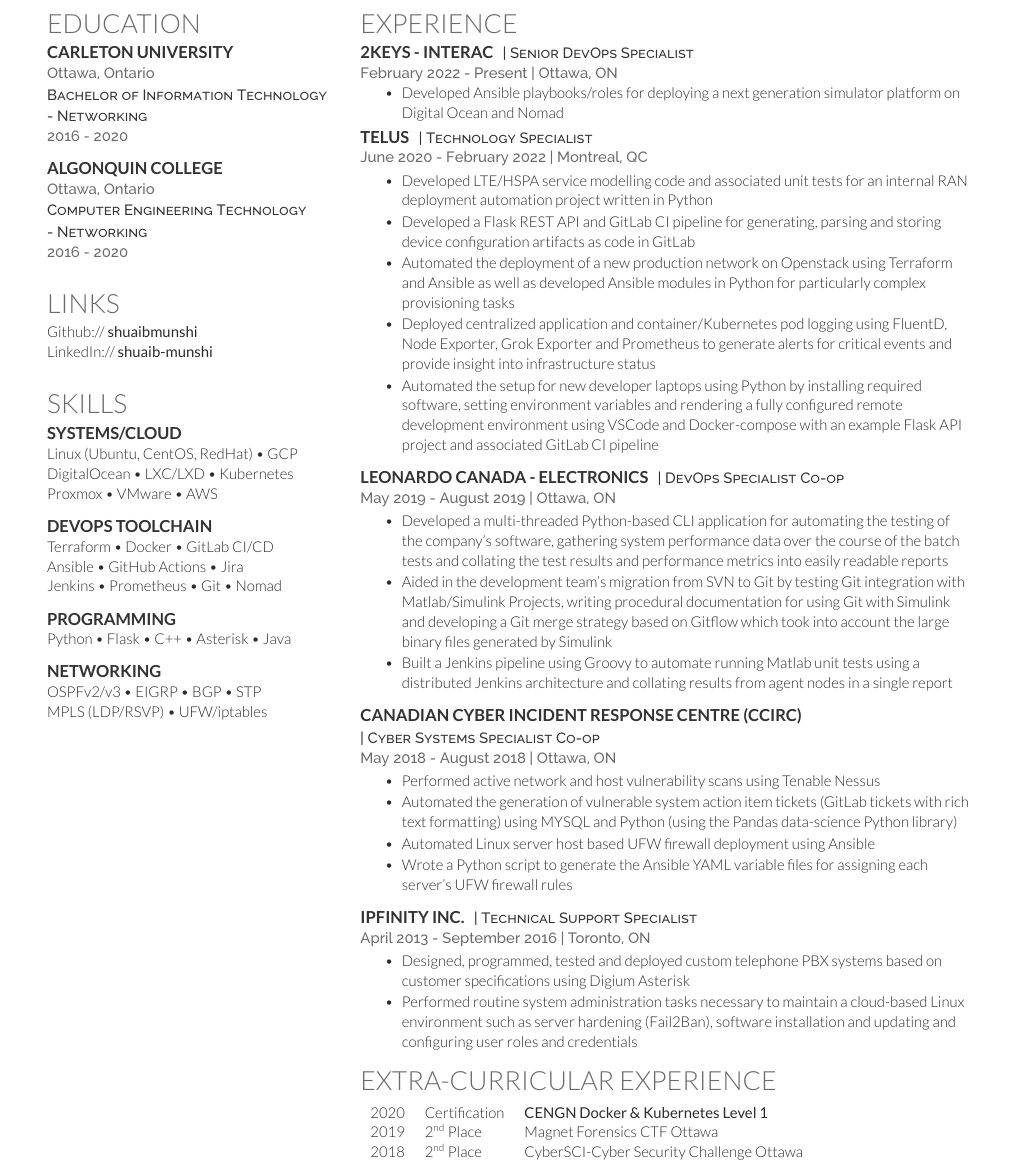
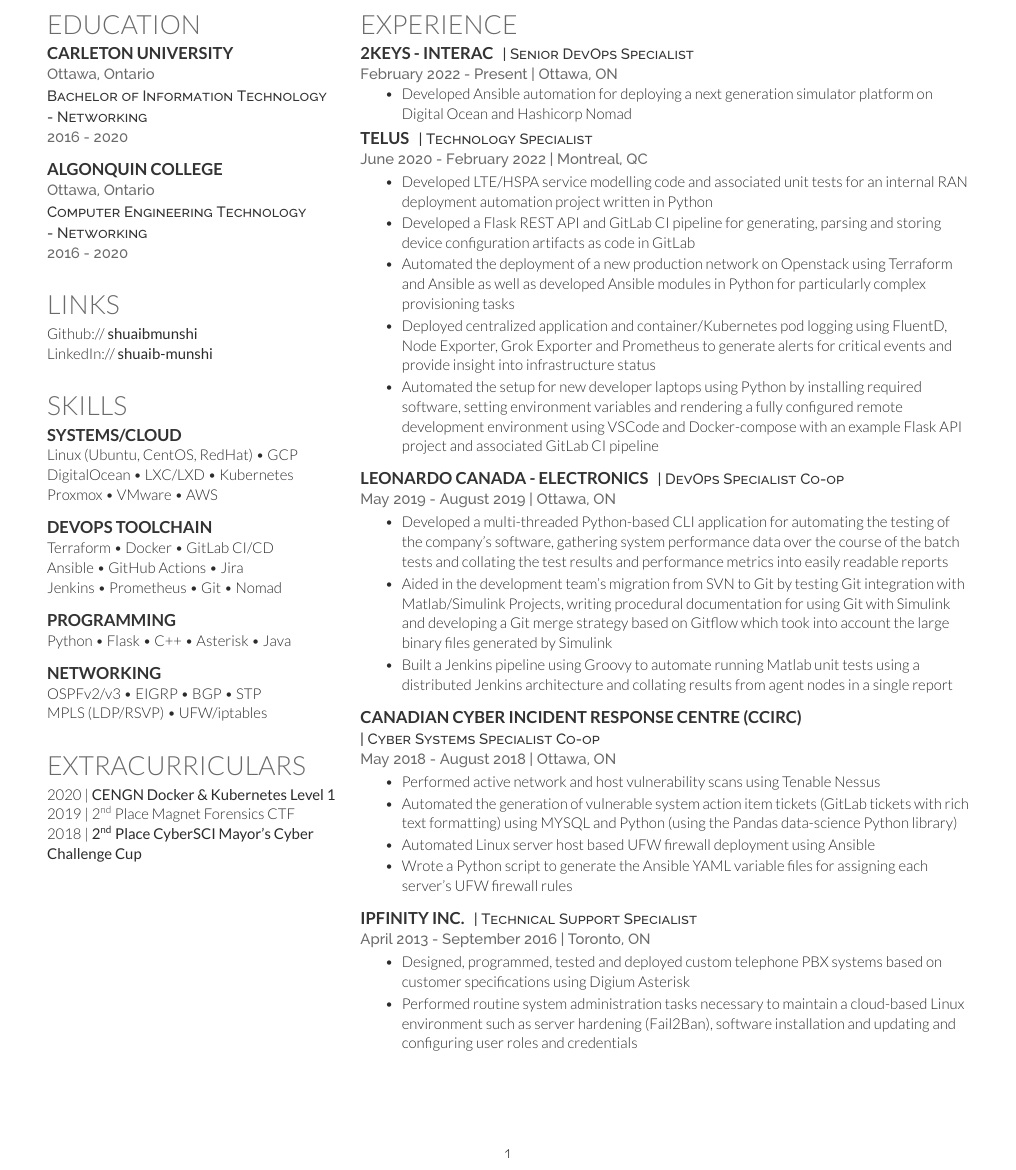
Before and after one commit to shuaibmunshi/resume, a LaTeX CV (ShuaibMunshiResume.tex, which reads deedy-resume.cls): part of the page, cut so that both start at the same text. Compiled offline with XeLaTeX.

Commit message:
Re-arranged the Extracurriculars section to fill up empty whitespace on the left

```diff
--- a/ShuaibMunshiResume.tex
+++ b/ShuaibMunshiResume.tex
@@ -113,6 +113,16 @@
 \sectionspace % Some whitespace after the section
 \sectionspace % Some whitespace after the section
 
+\section{Extracurriculars}
+2020 | \href{https://www.credly.com/badges/7a6c2383-9563-4d67-9878-a40bee831e53?source=linked_in_profile}{\bf CENGN Docker \& Kubernetes Level 1} \\
+2019 | 2\textsuperscript{nd} Place Magnet Forensics CTF \\
+2018 | \href{https://newsroom.carleton.ca/2018/mayors-cyber-challenge-cup-announces-winning-teams/}{\bf 2\textsuperscript{nd} Place CyberSCI Mayor's Cyber Challenge Cup}\\
+%\begin{tabular}{lll}
+%2020 & Certification & \href{https://www.credly.com/badges/7a6c2383-9563-4d67-9878-a40bee831e53?source=linked_in_profile}{\bf CENGN Docker \& Kubernetes Level 1} \\
+%2019 & 2\textsuperscript{nd} Place & Magnet Forensics CTF Ottawa \\
+%2018 & 2\textsuperscript{nd} Place & CyberSCI-Cyber Security Challenge Ottawa\\
+%\end{tabular}
+
 %----------------------------------------------------------------------------------------
 
 \end{minipage} % The end of the left column
@@ -135,7 +145,7 @@
 \location{February 2022 - Present | Ottawa, ON}
 \vspace{\topsep}
 \begin{tightitemize}
-\item Developed Ansible playbooks/roles for deploying a next generation simulator platform on Digital Ocean and Nomad
+\item Developed Ansible automation for deploying a next generation simulator platform on Digital Ocean and Hashicorp Nomad
 \end{tightitemize}
 
 \runsubsection{TELUS}
@@ -191,13 +201,9 @@
 	\item Performed routine system administration tasks necessary to maintain a cloud-based Linux environment such as server hardening (Fail2Ban), software installation and updating and configuring user roles and credentials
 \end{tightitemize}
 
-\section{Extra-Curricular Experience}
 
-\begin{tabular}{rll}
-2020	 & Certification & \href{https://www.credly.com/badges/7a6c2383-9563-4d67-9878-a40bee831e53?source=linked_in_profile}{\bf CENGN Docker \& Kubernetes Level 1} \\
-2019	 & 2\textsuperscript{nd} Place & Magnet Forensics CTF Ottawa \\
-2018	 & 2\textsuperscript{nd} Place & CyberSCI-Cyber Security Challenge Ottawa\\
-\end{tabular}
+
+
 %----------------------------------------------------------------------------------------
 
 \end{minipage} % The end of the right column
--- a/deedy-resume.cls
+++ b/deedy-resume.cls
@@ -8,7 +8,7 @@
 \ProcessOptions\relax
 \LoadClass{article}
 
-\usepackage[hmargin=1cm, vmargin=0.25cm]{geometry} % Specifies horizontal and vertical page margins
+\usepackage[hmargin=1cm, vmargin=1cm]{geometry} % Specifies horizontal and vertical page margins
 \usepackage[hidelinks]{hyperref} % Required for links
 
 %----------------------------------------------------------------------------------------
```
Also changed, not shown: ShuaibMunshiResume.pdf.
